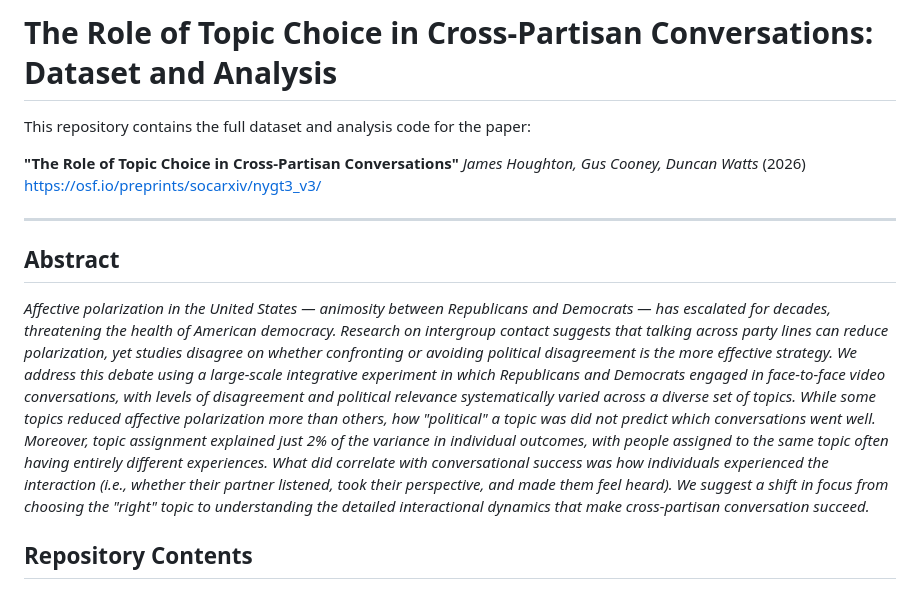
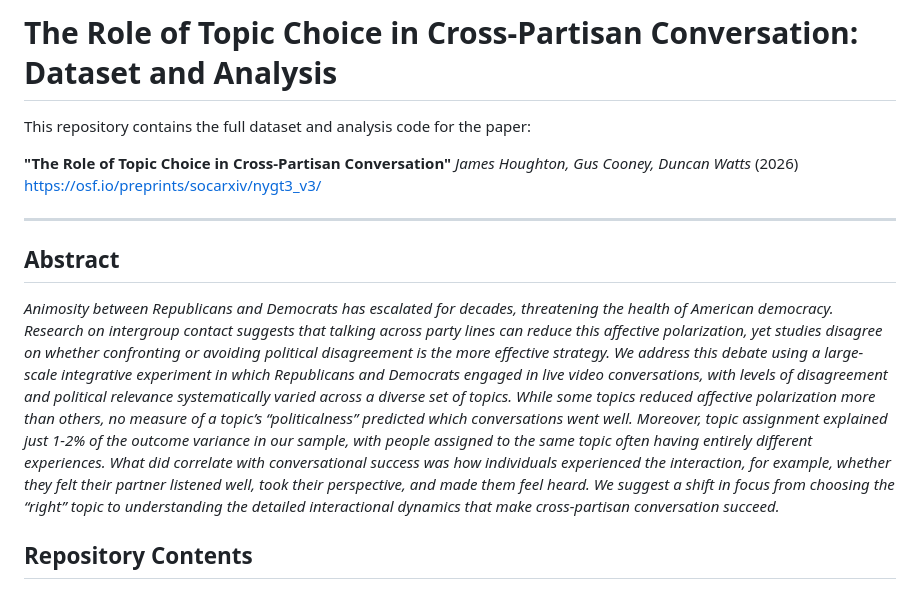
Before and after one commit to Watts-Lab/topic_choice, a Markdown page: README.md, the part around the change. Drawn GitHub-style.

Commit message:
Fix title and improve abstract in README.md
Corrected the singular form of 'Conversation' in the title and abstract. Revised the abstract for clarity and conciseness.

```diff
--- a/README.md
+++ b/README.md
@@ -1,8 +1,8 @@
-# The Role of Topic Choice in Cross-Partisan Conversations: Dataset and Analysis
+# The Role of Topic Choice in Cross-Partisan Conversation: Dataset and Analysis
 
 This repository contains the full dataset and analysis code for the paper:
 
-**"The Role of Topic Choice in Cross-Partisan Conversations"**
+**"The Role of Topic Choice in Cross-Partisan Conversation"**
 _James Houghton, Gus Cooney, Duncan Watts_
 (2026) [https://osf.io/preprints/socarxiv/nygt3_v3/](https://osf.io/preprints/socarxiv/nygt3_v1/)
 
@@ -10,7 +10,7 @@ _James Houghton, Gus Cooney, Duncan Watts_
 
 ## Abstract
 
-_Affective polarization in the United States — animosity between Republicans and Democrats — has escalated for decades, threatening the health of American democracy. Research on intergroup contact suggests that talking across party lines can reduce polarization, yet studies disagree on whether confronting or avoiding political disagreement is the more effective strategy. We address this debate using a large-scale integrative experiment in which Republicans and Democrats engaged in face-to-face video conversations, with levels of disagreement and political relevance systematically varied across a diverse set of topics. While some topics reduced affective polarization more than others, how "political" a topic was did not predict which conversations went well. Moreover, topic assignment explained just 2% of the variance in individual outcomes, with people assigned to the same topic often having entirely different experiences. What did correlate with conversational success was how individuals experienced the interaction (i.e., whether their partner listened, took their perspective, and made them feel heard). We suggest a shift in focus from choosing the "right" topic to understanding the detailed interactional dynamics that make cross-partisan conversation succeed._
+_Animosity between Republicans and Democrats has escalated for decades, threatening the health of American democracy. Research on intergroup contact suggests that talking across party lines can reduce this affective polarization, yet studies disagree on whether confronting or avoiding political disagreement is the more effective strategy. We address this debate using a large-scale integrative experiment in which Republicans and Democrats engaged in live video conversations, with levels of disagreement and political relevance systematically varied across a diverse set of topics. While some topics reduced affective polarization more than others, no measure of a topic’s “politicalness” predicted which conversations went well. Moreover, topic assignment explained just 1-2% of the outcome variance in our sample, with people assigned to the same topic often having entirely different experiences. What did correlate with conversational success was how individuals experienced the interaction, for example, whether they felt their partner listened well, took their perspective, and made them feel heard. We suggest a shift in focus from choosing the “right” topic to understanding the detailed interactional dynamics that make cross-partisan conversation succeed._
 
 ## Repository Contents
 
```
